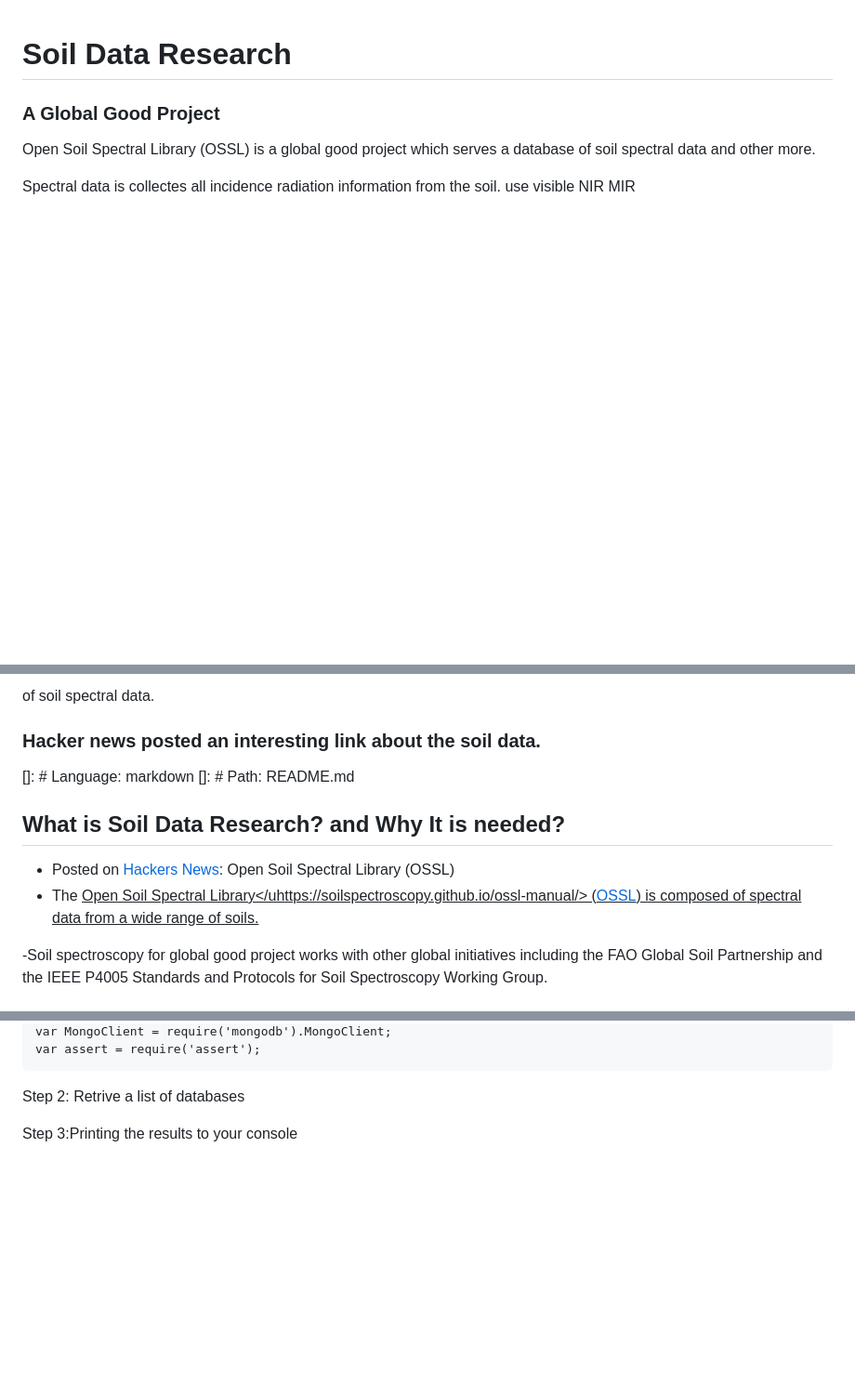
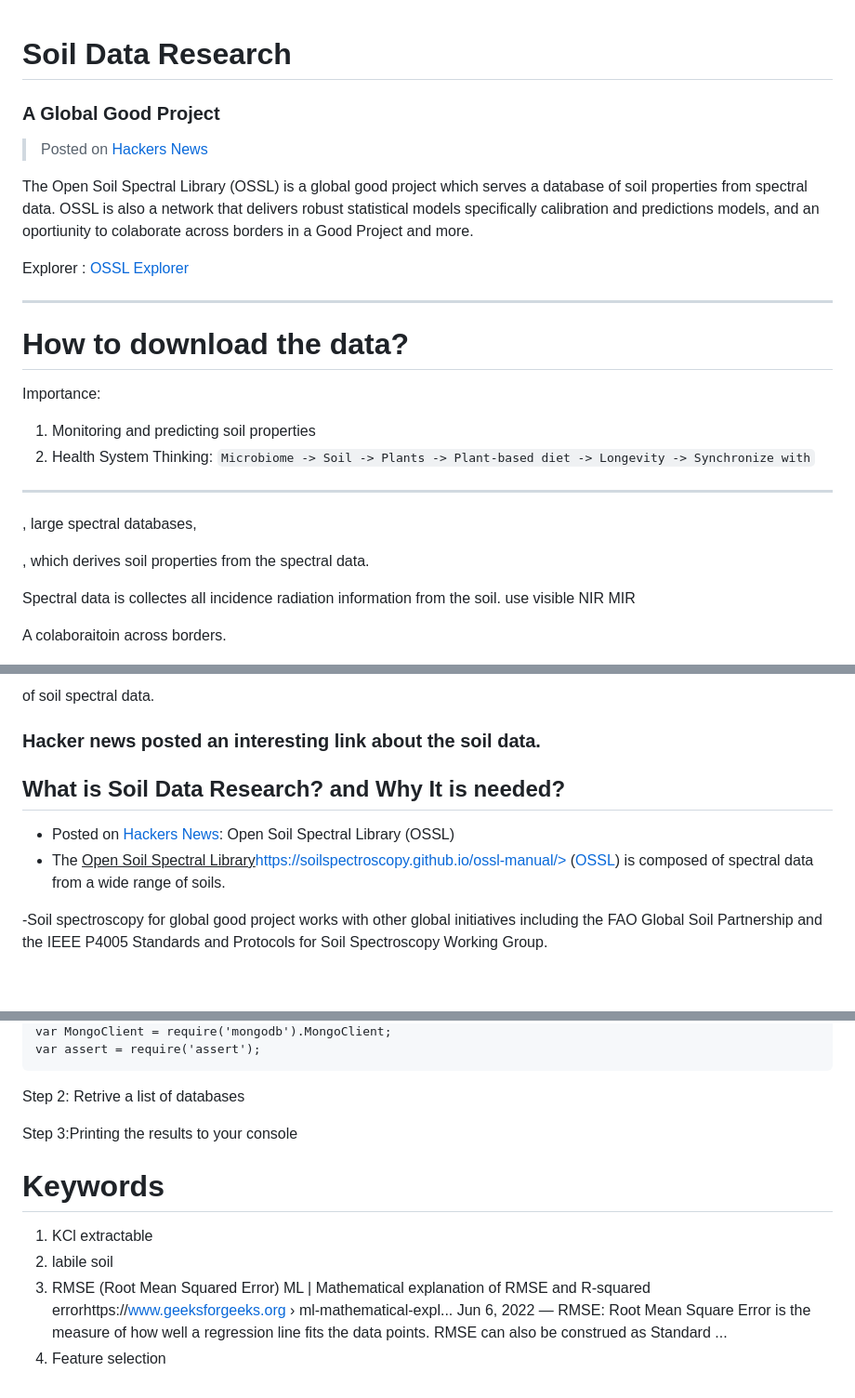
Before and after one commit to patmejia/soil_data_research, a Markdown page: README.md, 3 parts joined by grey strips. Shown: that part at 93% size. GitHub-like rendering; blank space fills up the shorter version.

Commit message:
updates blog content

```diff
--- a/README.md
+++ b/README.md
@@ -2,12 +2,34 @@
 
 ### A Global Good Project
 
-Open Soil Spectral Library (OSSL) is a global good project which serves a database of soil spectral data and other more.
+> Posted on [Hackers News](https://news.ycombinator.com/item?id=32293359)
+
+The Open Soil Spectral Library (OSSL) is a global good project which serves a database of soil properties from spectral data. OSSL is also a network that delivers robust statistical models specifically calibration and predictions models, and an oportiunity to colaborate across borders in a Good Project and more.
+
+Explorer : [OSSL Explorer](https://explorer.soilspectroscopy.org/)
+
+---
+
+# How to download the data?
+
+Importance:
+
+1. Monitoring and predicting soil properties
+1. Health System Thinking:
+   `Microbiome -> Soil -> Plants -> Plant-based diet -> Longevity -> Synchronize with`
+
+---
+
+, large spectral databases,
+
+, which derives soil properties from the spectral data.
 
 Spectral data is collectes all incidence radiation information from the soil.
 use visible
 NIR
 MIR
+
+A colaboraitoin across borders.
 
 ![Soild and prisma](images/prisma_soil.jpeg)
 
@@ -15,14 +37,11 @@ of soil spectral data.
 
 ### Hacker news posted an interesting link about the soil data.
 
-[]: # Language: markdown
-[]: # Path: README.md
-
 ## What is Soil Data Research? and Why It is needed?
 
 - Posted on [Hackers News](https://news.ycombinator.com/item?id=32293359):
   Open Soil Spectral Library (OSSL)
-- The <u>Open Soil Spectral Library</uhttps://soilspectroscopy.github.io/ossl-manual/> ([OSSL](https://soilspectroscopy.github.io/ossl-manual/)) is composed of spectral data from a wide range of soils.
+- The <u>Open Soil Spectral Library</u>https://soilspectroscopy.github.io/ossl-manual/> ([OSSL](https://soilspectroscopy.github.io/ossl-manual/)) is composed of spectral data from a wide range of soils.
 
 -Soil spectroscopy for global good project works with other global initiatives including the FAO Global Soil Partnership and the IEEE P4005 Standards and Protocols for Soil Spectroscopy Working Group.
 
@@ -137,3 +156,12 @@ var assert = require('assert');
 Step 2: Retrive a list of databases
 
 Step 3:Printing the results to your console
+
+# Keywords
+
+1. KCl extractable
+1. labile soil
+1. RMSE (Root Mean Squared Error)
+   ML | Mathematical explanation of RMSE and R-squared errorhttps://www.geeksforgeeks.org › ml-mathematical-expl...
+   Jun 6, 2022 — RMSE: Root Mean Square Error is the measure of how well a regression line fits the data points. RMSE can also be construed as Standard ...
+1. Feature selection
```
Also changed, not shown: images/mongoconn.png (renamed from mongoconn.png), 1 other file.
